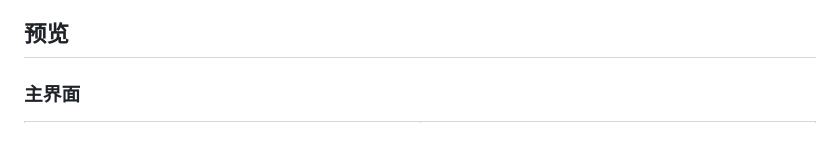
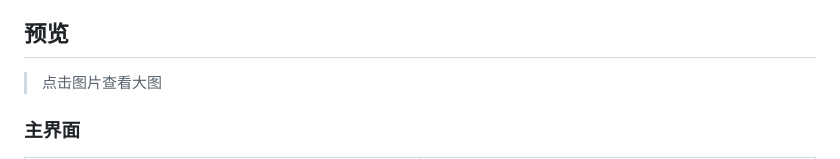
Before and after one commit to Ekko7778/markscape, a Markdown page: README.md, the part around one of its changes. GitHub-like rendering.

Commit message:
💄 ui(readme): 截图支持点击放大查看

```diff
--- a/README.md
+++ b/README.md
@@ -35,6 +35,8 @@
 
 ## 预览
 
+> 点击图片查看大图
+
 ### 主界面
 
 <table>
```
Also changed, not shown: other parts of README.md (+5 -5 lines).
